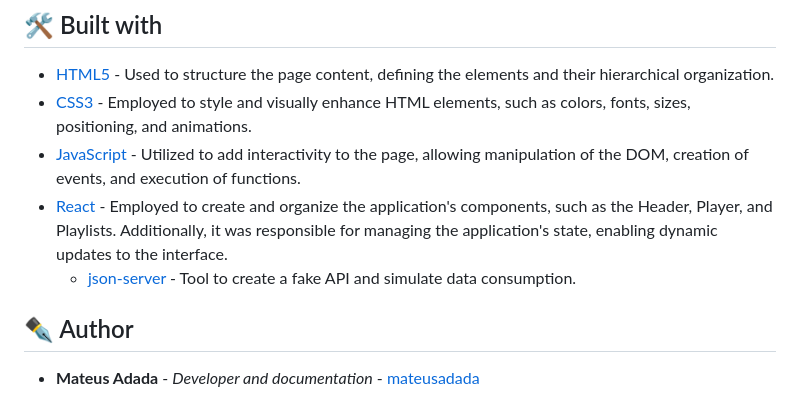
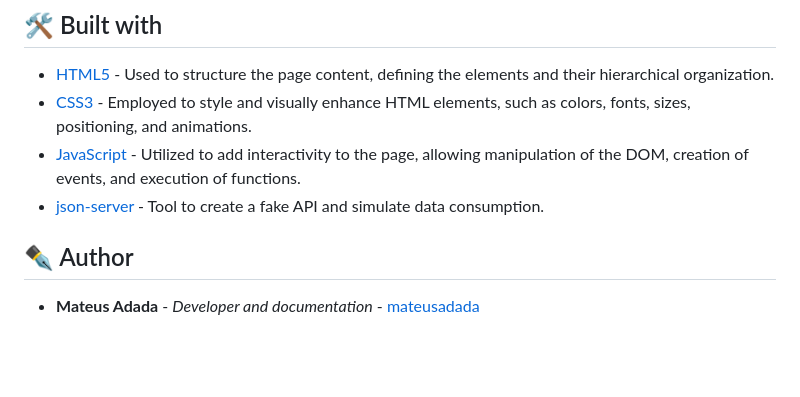
Before and after one commit to mateusadada/imersao-front-end-alura, a Markdown page: README.md, the part around the change. Rendered like a GitHub page; blank space fills up the shorter version.

Commit message:
Update README.md
Removed REACT

```diff
--- a/README.md
+++ b/README.md
@@ -42,8 +42,7 @@ Used during the evolution of the website:
 * [HTML5](https://en.wikipedia.org/wiki/HTML5) - Used to structure the page content, defining the elements and their hierarchical organization.
 * [CSS3](https://en.wikipedia.org/wiki/CSS) - Employed to style and visually enhance HTML elements, such as colors, fonts, sizes, positioning, and animations.
 * [JavaScript](https://en.wikipedia.org/wiki/JavaScript) - Utilized to add interactivity to the page, allowing manipulation of the DOM, creation of events, and execution of functions.
-* [React](https://react.dev/) - Employed to create and organize the application's components, such as the Header, Player, and Playlists. Additionally, it was responsible for managing the application's state, enabling dynamic updates to the interface.
-  * [json-server](https://www.npmjs.com/package/json-server) - Tool to create a fake API and simulate data consumption.
+* [json-server](https://www.npmjs.com/package/json-server) - Tool to create a fake API and simulate data consumption.
 
 ## ✒️ Author
 
```
